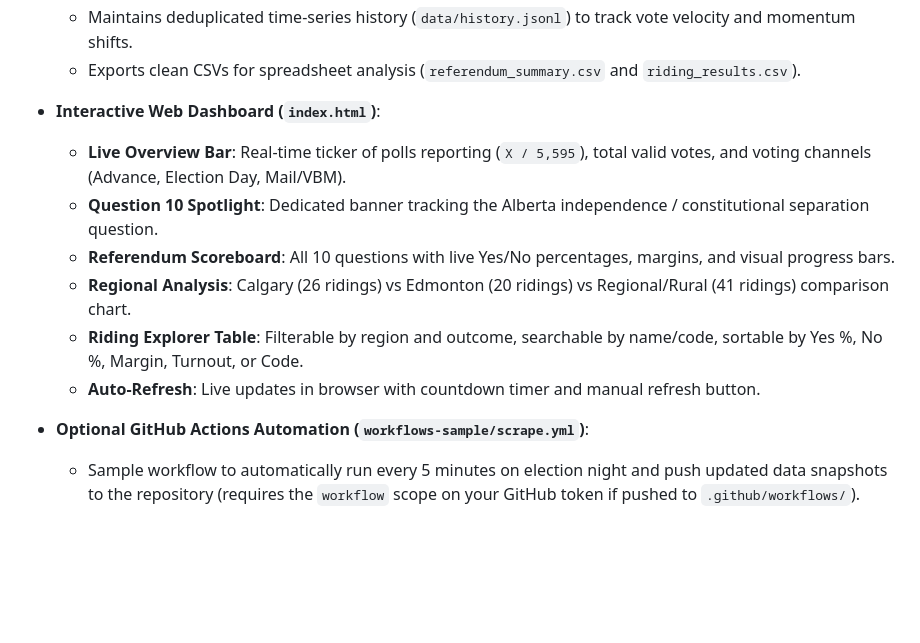
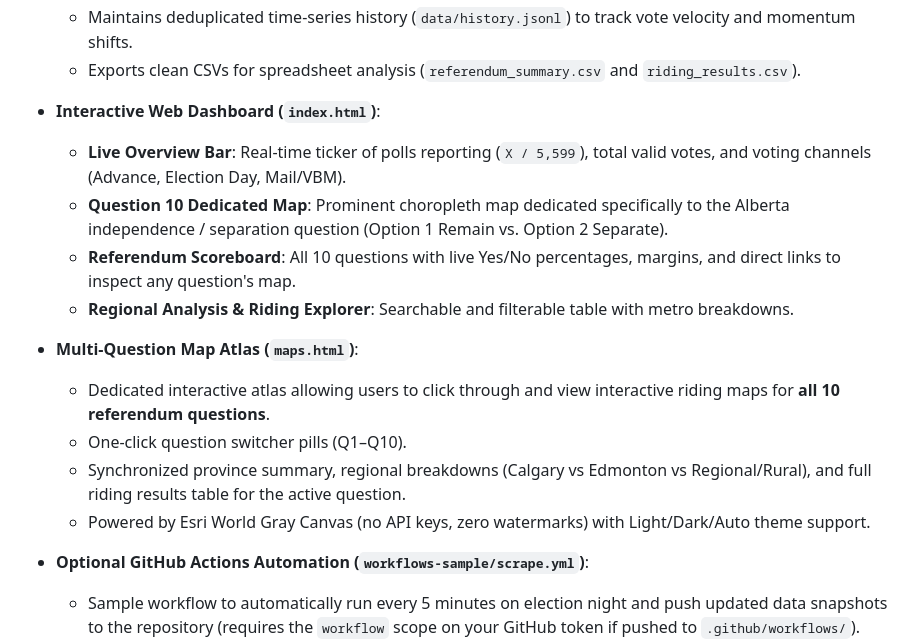
Before and after one commit to J7892/abresults, a Markdown page: README.md, the part around the change. GitHub-like rendering; blank space fills up the shorter version.

Commit message:
Document multi-question map page (maps.html) in README

```diff
--- a/README.md
+++ b/README.md
@@ -14,12 +14,16 @@ Real-time scraper, data pipeline, and interactive web dashboard for the **2026 A
   - Exports clean CSVs for spreadsheet analysis (`referendum_summary.csv` and `riding_results.csv`).
 
 - **Interactive Web Dashboard (`index.html`)**:
-  - **Live Overview Bar**: Real-time ticker of polls reporting (`X / 5,595`), total valid votes, and voting channels (Advance, Election Day, Mail/VBM).
-  - **Question 10 Spotlight**: Dedicated banner tracking the Alberta independence / constitutional separation question.
-  - **Referendum Scoreboard**: All 10 questions with live Yes/No percentages, margins, and visual progress bars.
-  - **Regional Analysis**: Calgary (26 ridings) vs Edmonton (20 ridings) vs Regional/Rural (41 ridings) comparison chart.
-  - **Riding Explorer Table**: Filterable by region and outcome, searchable by name/code, sortable by Yes %, No %, Margin, Turnout, or Code.
-  - **Auto-Refresh**: Live updates in browser with countdown timer and manual refresh button.
+  - **Live Overview Bar**: Real-time ticker of polls reporting (`X / 5,599`), total valid votes, and voting channels (Advance, Election Day, Mail/VBM).
+  - **Question 10 Dedicated Map**: Prominent choropleth map dedicated specifically to the Alberta independence / separation question (Option 1 Remain vs. Option 2 Separate).
+  - **Referendum Scoreboard**: All 10 questions with live Yes/No percentages, margins, and direct links to inspect any question's map.
+  - **Regional Analysis & Riding Explorer**: Searchable and filterable table with metro breakdowns.
+
+- **Multi-Question Map Atlas (`maps.html`)**:
+  - Dedicated interactive atlas allowing users to click through and view interactive riding maps for **all 10 referendum questions**.
+  - One-click question switcher pills (Q1–Q10).
+  - Synchronized province summary, regional breakdowns (Calgary vs Edmonton vs Regional/Rural), and full riding results table for the active question.
+  - Powered by Esri World Gray Canvas (no API keys, zero watermarks) with Light/Dark/Auto theme support.
 
 - **Optional GitHub Actions Automation (`workflows-sample/scrape.yml`)**:
   - Sample workflow to automatically run every 5 minutes on election night and push updated data snapshots to the repository (requires the `workflow` scope on your GitHub token if pushed to `.github/workflows/`).
```
